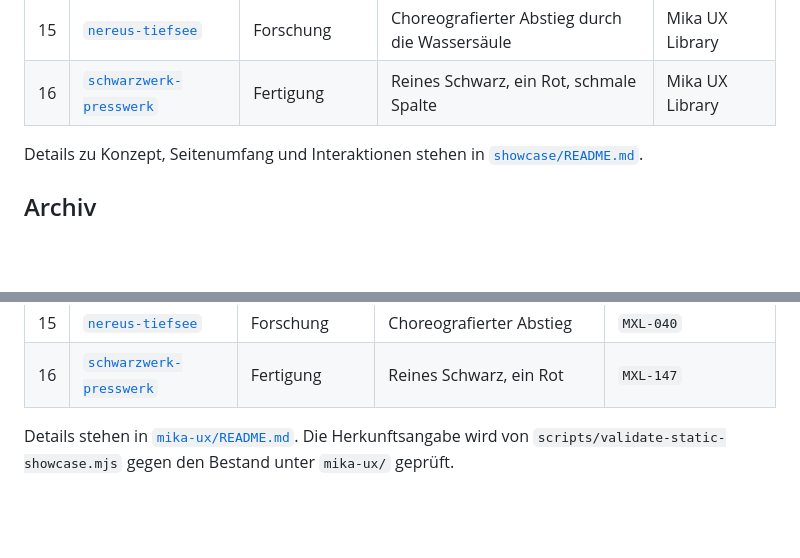
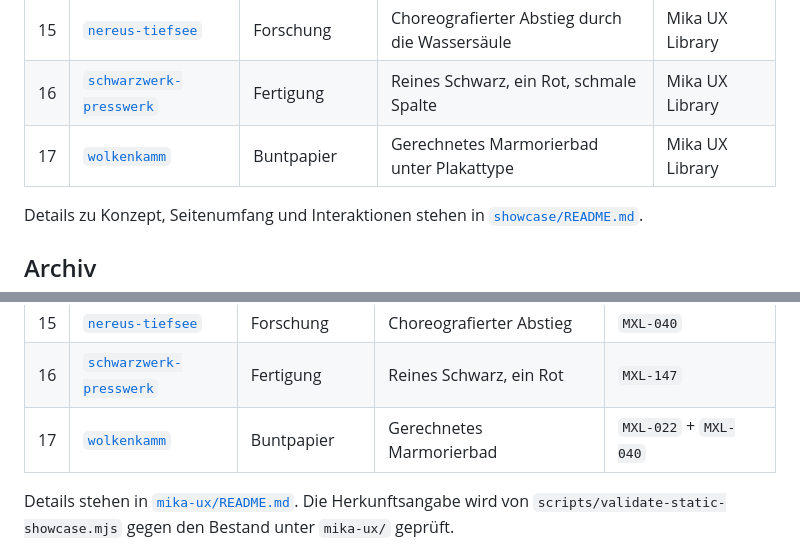
Before and after one commit to MikaMcFlurry/10-Demo_Websites, a Markdown page: README.md, 2 parts joined by grey strips. Drawn GitHub-style; blank space fills up the shorter version.

```diff
--- a/README.md
+++ b/README.md
@@ -25,6 +25,7 @@ bleiben auf der GitHub-Pages-Startseite in einem aufklappbaren Archiv erreichbar
 | 14 | [`geburtshaus-uferwiese`](mika-ux/geburtshaus-uferwiese/) | Gesundheit | Geflüsterte Serif über Pastellhimmel | Mika UX Library |
 | 15 | [`nereus-tiefsee`](mika-ux/nereus-tiefsee/) | Forschung | Choreografierter Abstieg durch die Wassersäule | Mika UX Library |
 | 16 | [`schwarzwerk-presswerk`](mika-ux/schwarzwerk-presswerk/) | Fertigung | Reines Schwarz, ein Rot, schmale Spalte | Mika UX Library |
+| 17 | [`wolkenkamm`](mika-ux/wolkenkamm/) | Buntpapier | Gerechnetes Marmorierbad unter Plakattype | Mika UX Library |
 
 Details zu Konzept, Seitenumfang und Interaktionen stehen in
 [`showcase/README.md`](showcase/README.md).
@@ -57,6 +58,7 @@ Vorlagen, die das Ergebnis beeinflusst haben.
 | 14 | [`geburtshaus-uferwiese`](mika-ux/geburtshaus-uferwiese/) | Gesundheit | Geflüsterte Serif über Pastellhimmel | `MXL-068` + `MXL-079` + `MXL-050` |
 | 15 | [`nereus-tiefsee`](mika-ux/nereus-tiefsee/) | Forschung | Choreografierter Abstieg | `MXL-040` |
 | 16 | [`schwarzwerk-presswerk`](mika-ux/schwarzwerk-presswerk/) | Fertigung | Reines Schwarz, ein Rot | `MXL-147` |
+| 17 | [`wolkenkamm`](mika-ux/wolkenkamm/) | Buntpapier | Gerechnetes Marmorierbad | `MXL-022` + `MXL-040` |
 
 Details stehen in [`mika-ux/README.md`](mika-ux/README.md). Die Herkunftsangabe
 wird von `scripts/validate-static-showcase.mjs` gegen den Bestand unter
```
Also changed, not shown: mika-ux/README.md (+64 -0 lines).
